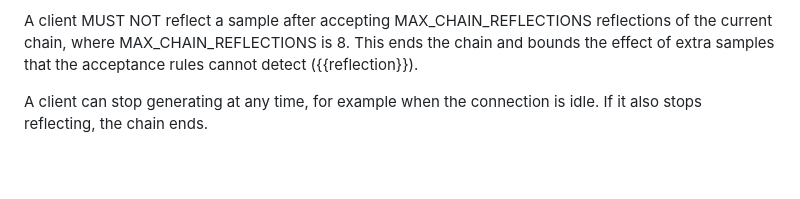
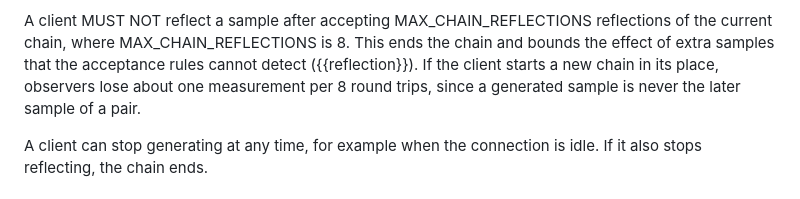
Before and after one commit to ihlar/poem, a Markdown page: draft-ihlar-poem-delay-quic.md, the part around one of its changes. Drawn GitHub-style; blank space fills up the shorter version.

```diff
--- a/draft-ihlar-poem-delay-quic.md
+++ b/draft-ihlar-poem-delay-quic.md
@@ -294,7 +308,9 @@ A client MUST NOT reflect a sample after accepting
 MAX_CHAIN_REFLECTIONS reflections of the current chain, where
 MAX_CHAIN_REFLECTIONS is 8. This ends the chain and bounds the effect
 of extra samples that the acceptance rules cannot detect
-({{reflection}}).
+({{reflection}}). If the client starts a new chain in its place,
+observers lose about one measurement per 8 round trips, since a
+generated sample is never the later sample of a pair.
 
 A client can stop generating at any time, for example when the
 connection is idle. If it also stops reflecting, the chain ends.
```
Also changed, not shown: other parts of draft-ihlar-poem-delay-quic.md (+34 -104 lines).
